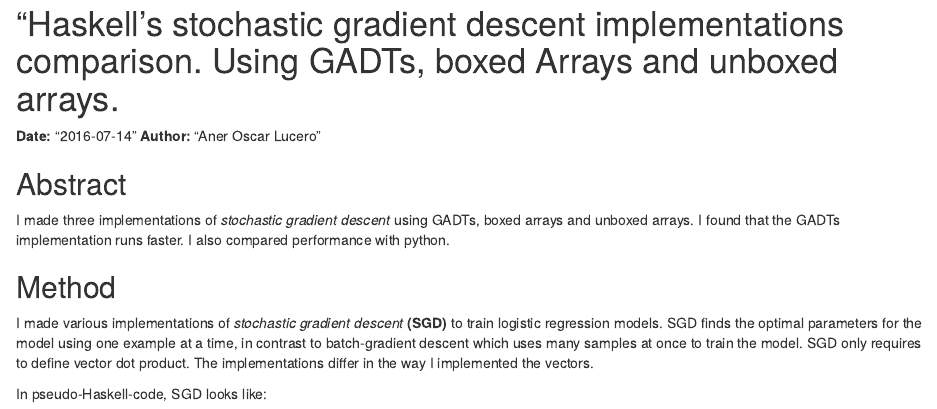
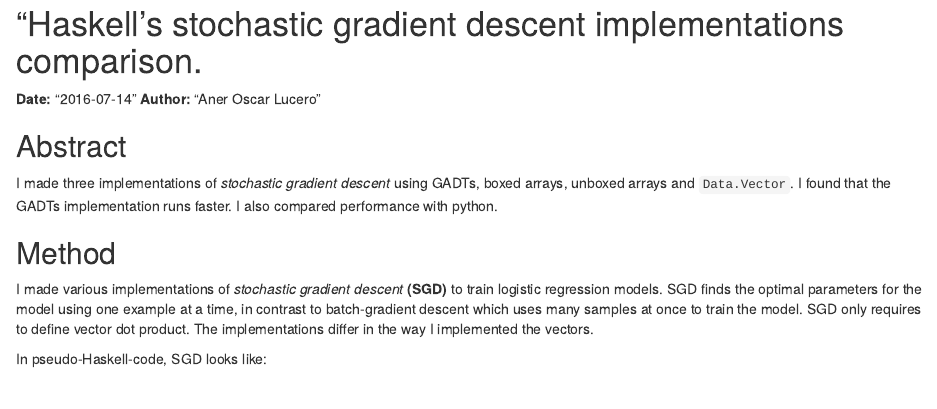
Before and after one commit to argent0/haskell-ml-benchmark, an R Markdown document (R/main.Rmd): the page in a window 1100 px wide, from its top. Rendered offline with R 4.5, knitr and Pandoc, with nearby package versions.

Commit message:
Changed the title

```diff
--- a/R/main.Rmd
+++ b/R/main.Rmd
@@ -1,11 +1,11 @@
-# "Haskell's stochastic gradient descent implementations comparison. Using GADTs, boxed Arrays and unboxed arrays.
+# "Haskell's stochastic gradient descent implementations comparison.
 
 **Date:** "2016-07-14" **Author:** "Aner Oscar Lucero"
 
 ## Abstract
 
 I made three implementations of *stochastic gradient descent* using GADTs, boxed
-arrays and unboxed arrays. I found that the GADTs implementation runs faster. I
+arrays, unboxed arrays and `Data.Vector`. I found that the GADTs implementation runs faster. I
 also compared performance with python.
 
 ## Method
```
